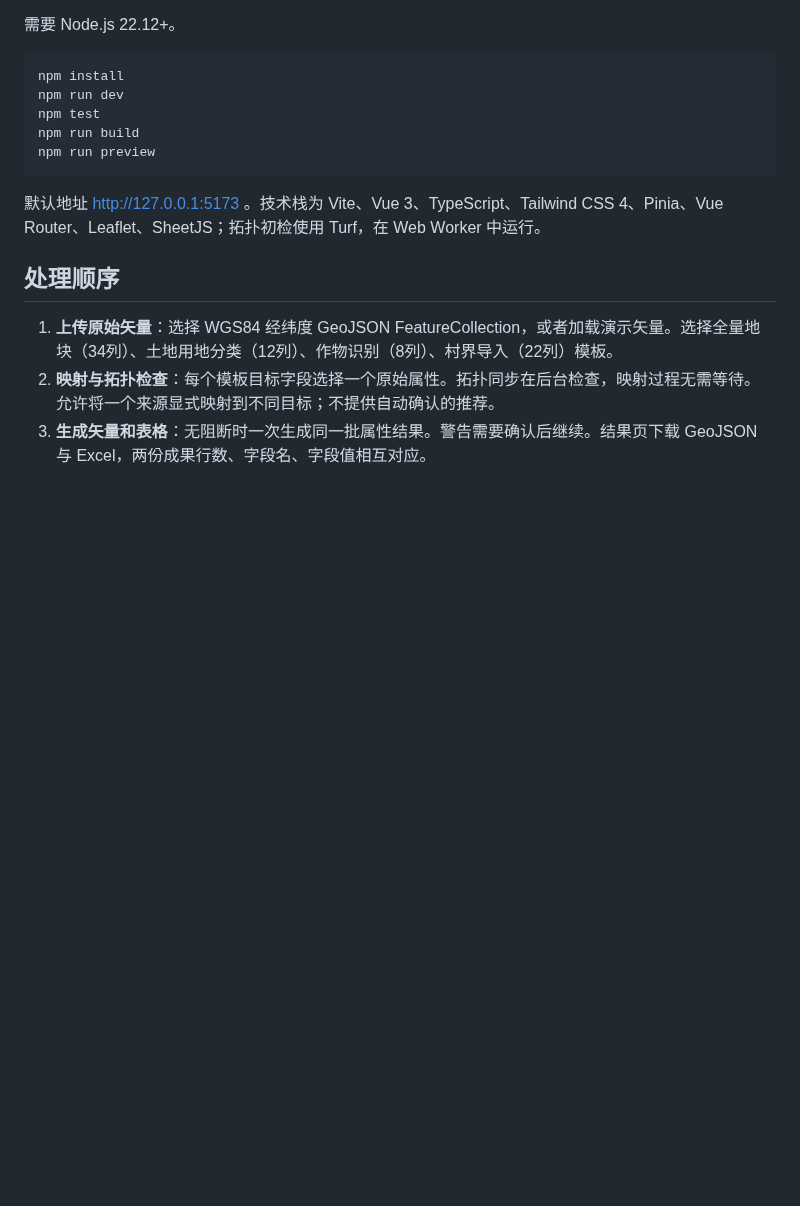
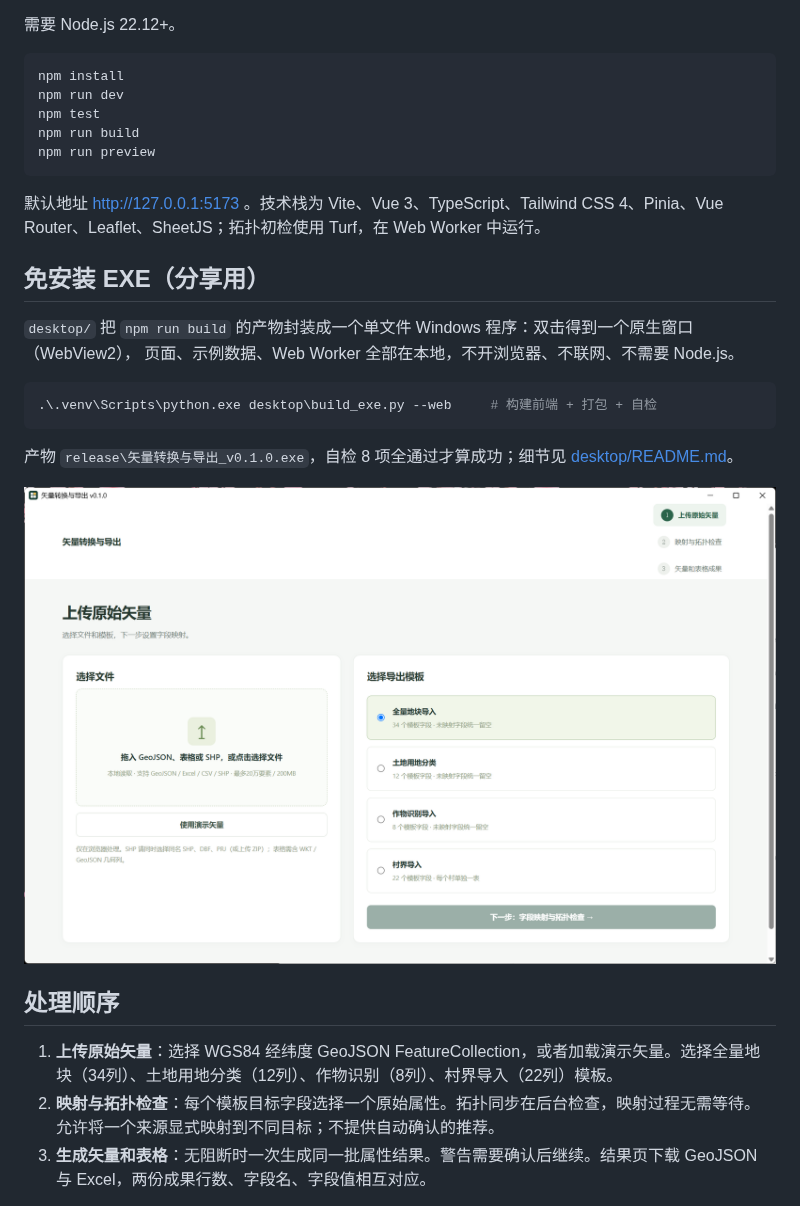
Before and after one commit to RoxyMigurdia373/plot-import-web, a Markdown page: README.md, the part around the change. Drawn GitHub-style; pictures changed too: desktop/screenshot.png (added); blank space fills up the shorter version.

````diff
--- a/README.md
+++ b/README.md
@@ -15,6 +15,19 @@ npm run preview
 ```
 
 默认地址 http://127.0.0.1:5173 。技术栈为 Vite、Vue 3、TypeScript、Tailwind CSS 4、Pinia、Vue Router、Leaflet、SheetJS；拓扑初检使用 Turf，在 Web Worker 中运行。
+
+## 免安装 EXE（分享用）
+
+`desktop/` 把 `npm run build` 的产物封装成一个单文件 Windows 程序：双击得到一个原生窗口（WebView2），
+页面、示例数据、Web Worker 全部在本地，不开浏览器、不联网、不需要 Node.js。
+
+```powershell
+.\.venv\Scripts\python.exe desktop\build_exe.py --web     # 构建前端 + 打包 + 自检
+```
+
+产物 `release\矢量转换与导出_v0.1.0.exe`，自检 8 项全通过才算成功；细节见 [desktop/README.md](desktop/README.md)。
+
+![桌面窗口](desktop/screenshot.png)
 
 ## 处理顺序
 
````
Also changed, not shown: desktop/README.md (added, +72 -0 lines), desktop/_icon_preview.png (added), 12 other files.
